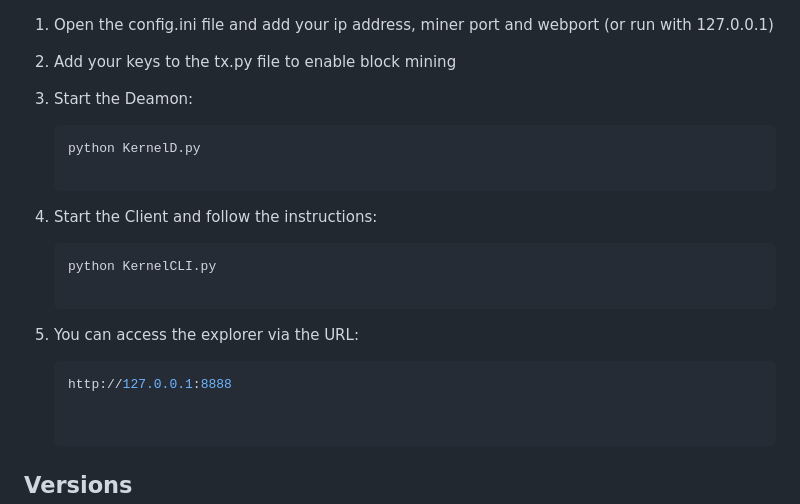
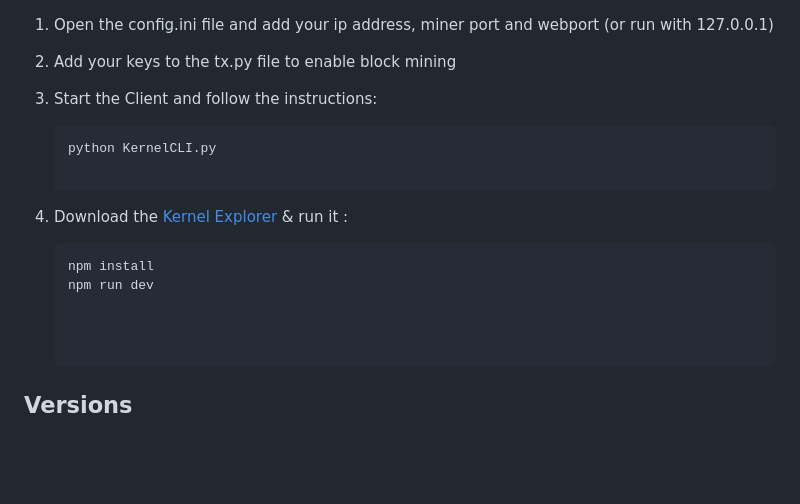
Before and after one commit to 0xnohan/Kernel, a Markdown page: README.md, the part around the change. GitHub-like rendering; blank space fills up the shorter version.

````diff
--- a/README.md
+++ b/README.md
@@ -79,17 +79,15 @@ Before getting started, ensure you have the following installed:
 
  2. Add your keys to the tx.py file to enable block mining
 
- 3. Start the Deamon:
-    ```bash
-    python KernelD.py
-
- 4. Start the Client and follow the instructions:
+ 3. Start the Client and follow the instructions:
     ```bash
     python KernelCLI.py
 
- 4. You can access the explorer via the URL:
+ 4. Download the [Kernel Explorer](https://github.com/0xnohan/KernelExplorer) & run it :
     ```bash
-    http://127.0.0.1:8888
+    npm install
+    npm run dev
+
 
 
 ## Versions
````
